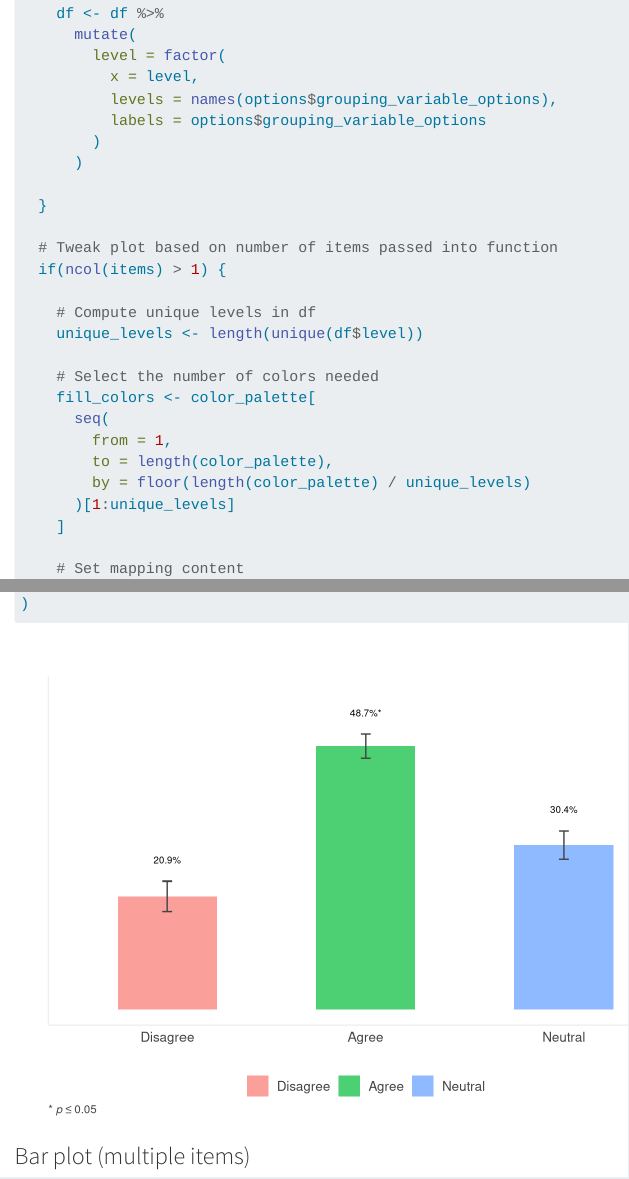
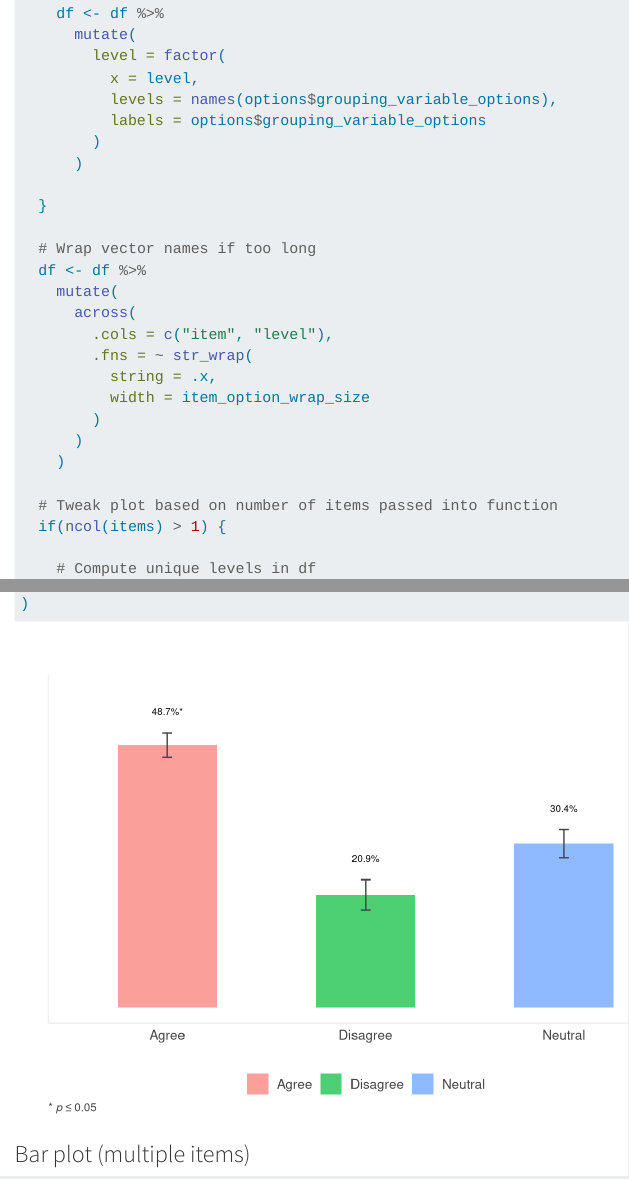
Before and after one commit to barnzilla/quarto-docs, a Quarto document (Render bar plots.qmd): the page in a window 1100 px wide, from 9510 px down before the commit and from 9530 px down after it, so that both start at the same text, and a second part further down, joined at a grey line. Rendered offline with R 4.5, knitr and Pandoc in place of Quarto, with nearby package versions; code that draws random numbers runs with fixed seeds of ours; some code elsewhere in the file could not run offline; menus at the side of the page are left out; long lines of code are wrapped.

Commit message:
Add item_option_wrap_size argument

```diff
--- a/Render bar plots.qmd
+++ b/Render bar plots.qmd
@@ -55,6 +55,7 @@ render_barplot <- function(
   label_font_size = 2.5,
   label_wrap_size = 20,
   label_color = "#434343",
+  item_option_wrap_size = 18,
   error_bar_size = 0.05,
   data_label_position = 2.5,
   decimals = 1,
@@ -449,6 +450,18 @@ render_barplot <- function(
 
   }
 
+  # Wrap vector names if too long
+  df <- df %>%
+    mutate(
+      across(
+        .cols = c("item", "level"),
+        .fns = ~ str_wrap(
+          string = .x,
+          width = item_option_wrap_size
+        )
+      )
+    )
+
   # Tweak plot based on number of items passed into function
   if(ncol(items) > 1) {
 
```
Also changed, not shown: Render bar plots.html, Render bar plots.qmd (3 more changed lines).
